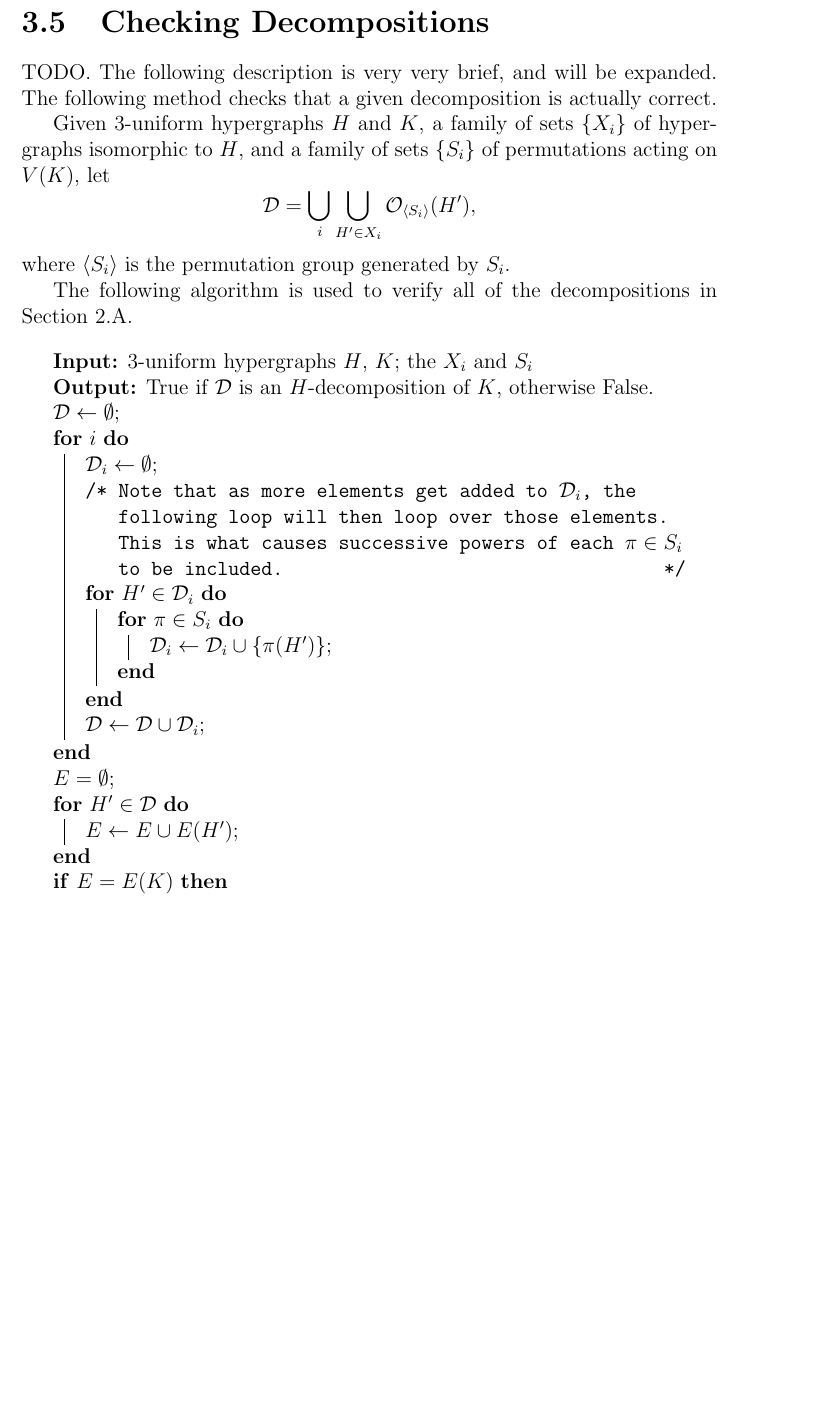
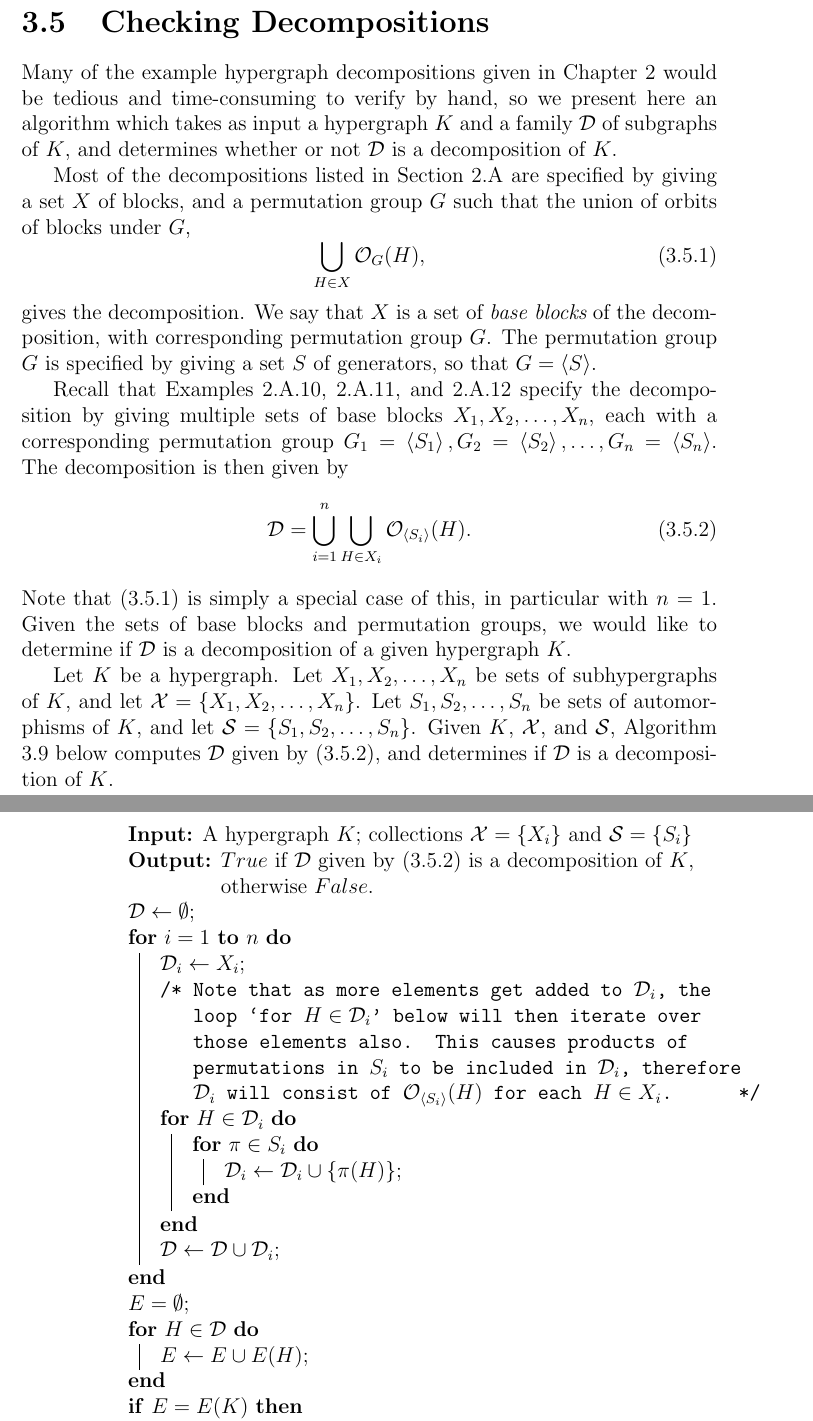
Before and after one commit to jgat/honours, a LaTeX thesis (thesis.tex, which reads src/methods/checking.tex): part of page 49 of 54 before the commit and two parts of pages 49 and 50 of 54 after it, the two joined at a grey line, cut so that both start at the same text, the shorter picture padded with empty space. Compiled offline with pdfLaTeX.

Commit message:
Described a method for checking a decomposition.

```diff
--- a/src/methods/checking.tex
+++ b/src/methods/checking.tex
@@ -1,35 +1,48 @@
 \section{Checking Decompositions}
 
-TODO. The following description is very very brief, and will be expanded.
-The following method checks that a given decomposition is actually correct.
+Many of the example hypergraph decompositions given in Chapter \ref{ch2} would be tedious and time-consuming to verify by hand, so we present here an algorithm which takes as input a hypergraph $K$ and a family $\mathcal{D}$ of subgraphs of $K$, and determines whether or not $\mathcal{D}$ is a decomposition of $K$.
 
-Given $3$-uniform hypergraphs $H$ and $K$, a family of sets $\{X_i\}$ of hypergraphs isomorphic to $H$, and a family of sets $\{S_i\}$ of permutations acting on $V(K)$, let
-\[
-    \mathcal{D} = \bigcup_{i} \bigcup_{H' \in X_i} \mathcal{O}_{\angleb{S_i}}(H'),
-\]
-where $\angleb{S_i}$ is the permutation group generated by $S_i$.
+Most of the decompositions listed in Section \ref{section:examples} are specified by giving a set $X$ of blocks, and a permutation group $G$ such that the union of orbits of blocks under $G$,
+\begin{equation} \label{eq:block-orbit1}
+    \bigcup_{H \in X} \mathcal{O}_G(H),
+\end{equation}
+gives the decomposition.
+We say that $X$ is a set of {\em base blocks} of the decomposition, with corresponding permutation group $G$.
+The permutation group $G$ is specified by giving a set $S$ of generators, so that $G = \angleb{S}$.
 
-The following algorithm is used to verify all of the decompositions in Section \ref{section:examples}.
+Recall that Examples \ref{eg:H_43-k14-k6}, \ref{eg:H_43-l88-k886}, and \ref{eg:H_43-l88-k881} specify the decomposition by giving multiple sets of base blocks $X_1, X_2, \ldots, X_n$, each with a corresponding permutation group $G_1 = \angleb{S_1}, G_2 = \angleb{S_2}, \ldots, G_n = \angleb{S_n}$.
+The decomposition is then given by
+\begin{equation} \label{eq:block-orbit}
+    \mathcal{D} = \bigcup_{i = 1}^{n} \bigcup_{H \in X_i} \mathcal{O}_{\angleb{S_i}}(H).
+\end{equation}
+Note that \eqref{eq:block-orbit1} is simply a special case of this, in particular with $n = 1$.
+Given the sets of base blocks and permutation groups, we would like to determine if $\mathcal{D}$ is a decomposition of a given hypergraph $K$.
+
+Let $K$ be a hypergraph.
+Let $X_1, X_2, \ldots, X_n$ be sets of subhypergraphs of $K$, and let $\mathcal{X} = \{X_1, X_2, \ldots, X_n\}$.
+Let $S_1, S_2, \ldots, S_n$ be sets of automorphisms of $K$, and let $\mathcal{S} = \{S_1, S_2, \ldots, S_n\}$.
+Given $K$, $\mathcal{X}$, and $\mathcal{S}$, Algorithm \ref{alg:check} below computes $\mathcal{D}$ given by \eqref{eq:block-orbit}, and determines if $\mathcal{D}$ is a decomposition of $K$.
 
 \begin{algorithm}
-\KwIn{$3$-uniform hypergraphs $H$, $K$; the $X_i$ and $S_i$}
-\KwOut{True if $\mathcal{D}$ is an $H$-decomposition of $K$, otherwise False.}
+\KwIn{A hypergraph $K$; collections $\mathcal{X} = \{X_i\}$ and $\mathcal{S} = \{S_i\}$}
+\KwOut{$True$ if $\mathcal{D}$ given by \eqref{eq:block-orbit} is a decomposition of $K$, otherwise $False$.}
 
 $\mathcal{D} \gets \emptyset$\;
-\For{$i$}{
-    $\mathcal{D}_i \gets \emptyset$\;
-    \tcc{Note that as more elements get added to $\mathcal{D}_i$, the following loop will then loop over those elements. This is what causes successive powers of each $\pi \in S_i$ to be included.}
-    \For{$H' \in \mathcal{D}_i$}{
+\For{$i = 1$ \KwTo $n$}{
+    $\mathcal{D}_i \gets X_i$\;
+    \tcc{Note that as more elements get added to $\mathcal{D}_i$, the loop `for $H \in \mathcal{D}_i$' below will then iterate over those elements also.
+    This causes products of permutations in $S_i$ to be included in $\mathcal{D}_i$, therefore $\mathcal{D}_i$ will consist of $\mathcal{O}_{\angleb{S_i}}(H)$ for each $H \in X_i$.}
+    \For{$H \in \mathcal{D}_i$}{
         \For{$\pi \in S_i$}{
-            $\mathcal{D}_i \gets \mathcal{D}_i \cup \{\pi(H')\}$\;
+            $\mathcal{D}_i \gets \mathcal{D}_i \cup \{\pi(H)\}$\;
         }
     }
     $\mathcal{D} \gets \mathcal{D} \cup \mathcal{D}_i$\;
 }
 
 $E = \emptyset$\;
-\For{$H' \in \mathcal{D}$}{
-    $E \gets E \cup E(H')$\;
+\For{$H \in \mathcal{D}$}{
+    $E \gets E \cup E(H)$\;
 }
 
 \uIf{$E = E(K)$}{
```
Also changed, not shown: src/hypergraph-designs.tex (+1 -0 lines), src/methods/candelabra.tex (+1 -1 lines), src/methods/complete.tex (+3 -3 lines), src/methods/gdd.tex (+1 -1 lines), src/methods/checking.tex (2 more changed lines).
